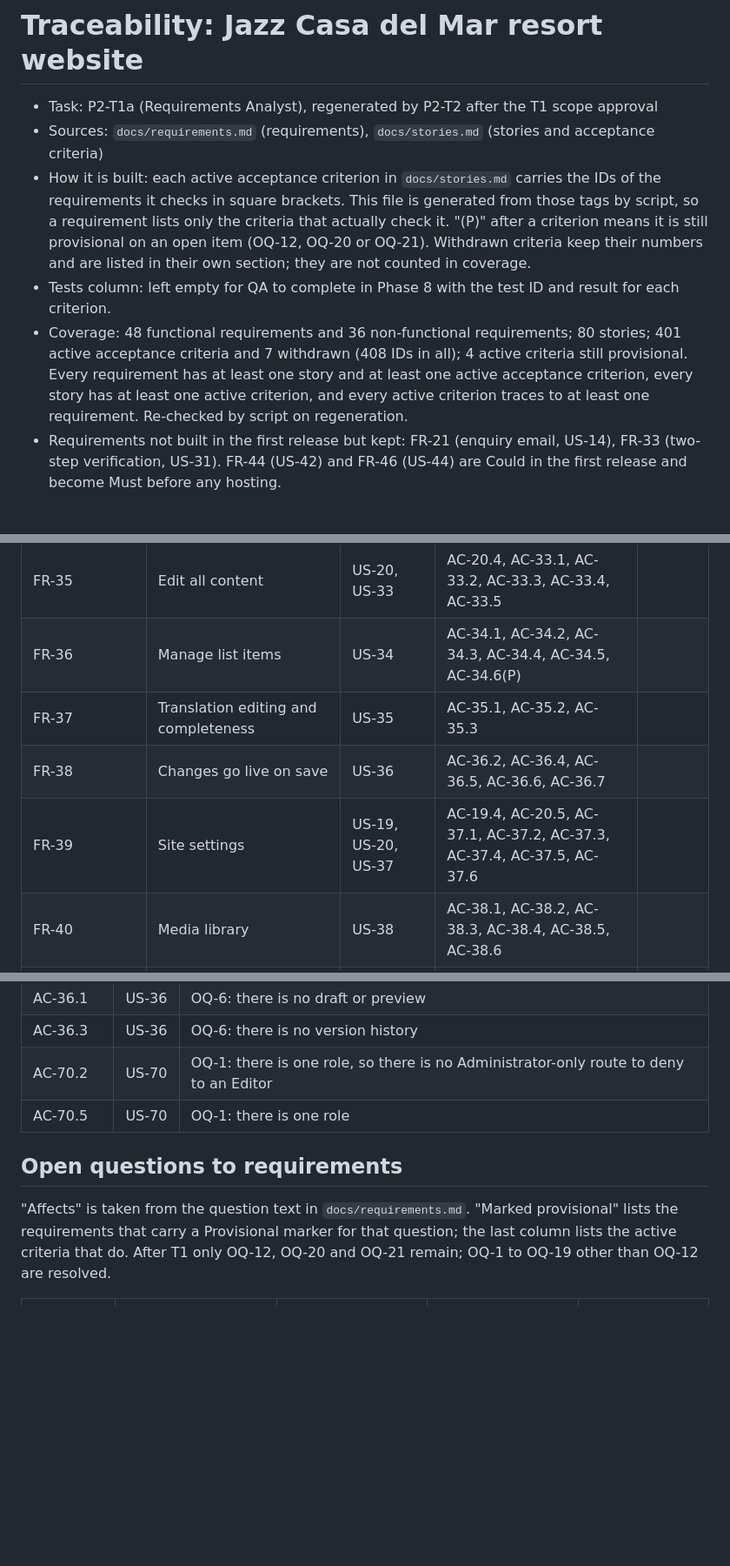
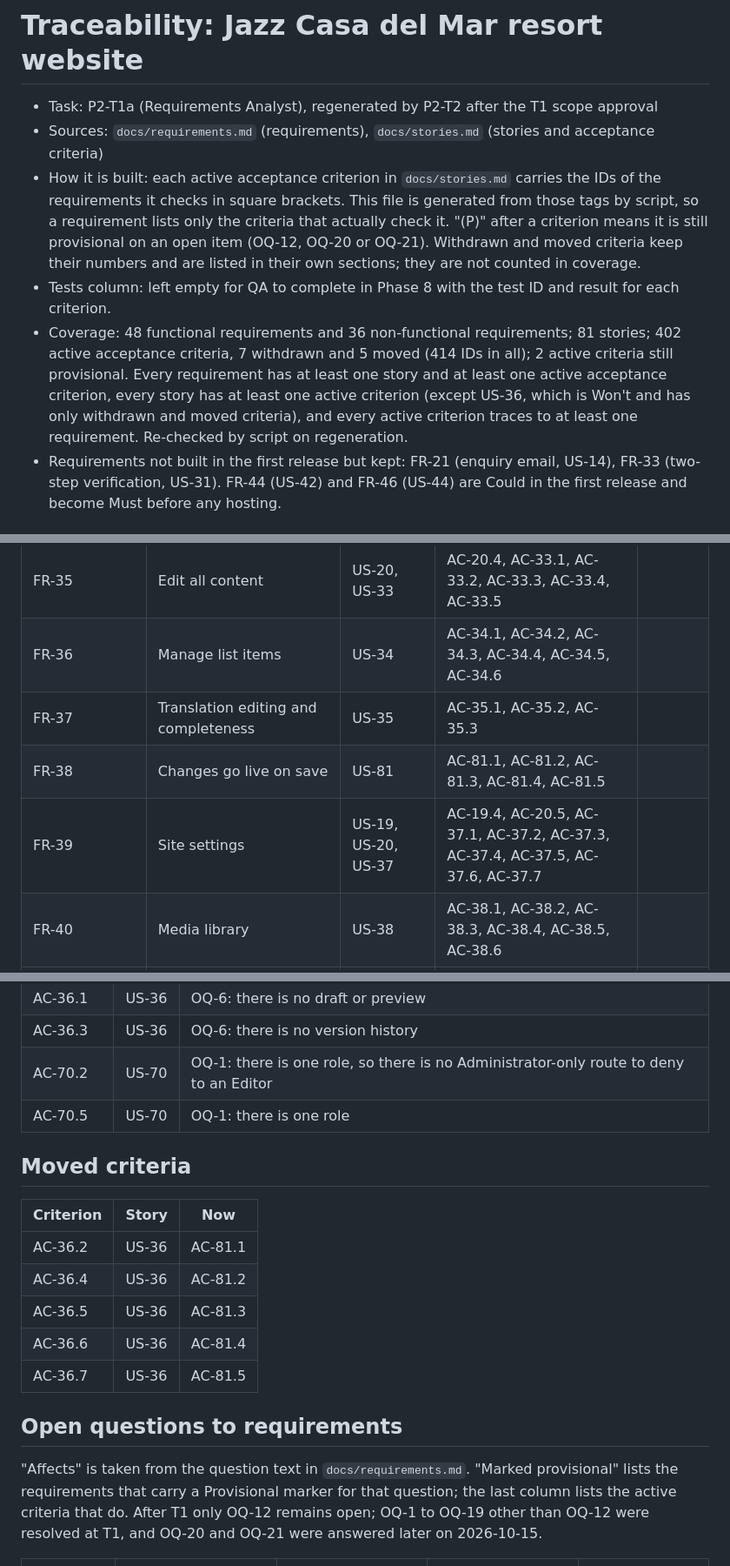
Before and after one commit to smsalama/jazz_casa_del_mar_hub, a Markdown page: docs/traceability.md, 3 parts joined by grey strips. Shown at 87% size. GitHub-like rendering; blank space fills up the shorter version.

Commit message:
Regenerate traceability after the gate re-check fixes
Co-Authored-By: Claude Opus 5.5 <noreply@anthropic.com>
Claude-Session: https://claude.ai/code/session_01DaeK36gfTYX79MEqV2ds6i

```diff
--- a/docs/traceability.md
+++ b/docs/traceability.md
@@ -2,9 +2,9 @@
 
 - Task: P2-T1a (Requirements Analyst), regenerated by P2-T2 after the T1 scope approval
 - Sources: `docs/requirements.md` (requirements), `docs/stories.md` (stories and acceptance criteria)
-- How it is built: each active acceptance criterion in `docs/stories.md` carries the IDs of the requirements it checks in square brackets. This file is generated from those tags by script, so a requirement lists only the criteria that actually check it. "(P)" after a criterion means it is still provisional on an open item (OQ-12, OQ-20 or OQ-21). Withdrawn criteria keep their numbers and are listed in their own section; they are not counted in coverage.
+- How it is built: each active acceptance criterion in `docs/stories.md` carries the IDs of the requirements it checks in square brackets. This file is generated from those tags by script, so a requirement lists only the criteria that actually check it. "(P)" after a criterion means it is still provisional on an open item (OQ-12, OQ-20 or OQ-21). Withdrawn and moved criteria keep their numbers and are listed in their own sections; they are not counted in coverage.
 - Tests column: left empty for QA to complete in Phase 8 with the test ID and result for each criterion.
-- Coverage: 48 functional requirements and 36 non-functional requirements; 80 stories; 401 active acceptance criteria and 7 withdrawn (408 IDs in all); 4 active criteria still provisional. Every requirement has at least one story and at least one active acceptance criterion, every story has at least one active criterion, and every active criterion traces to at least one requirement. Re-checked by script on regeneration.
+- Coverage: 48 functional requirements and 36 non-functional requirements; 81 stories; 402 active acceptance criteria, 7 withdrawn and 5 moved (414 IDs in all); 2 active criteria still provisional. Every requirement has at least one story and at least one active acceptance criterion, every story has at least one active criterion (except US-36, which is Won't and has only withdrawn and moved criteria), and every active criterion traces to at least one requirement. Re-checked by script on regeneration.
 - Requirements not built in the first release but kept: FR-21 (enquiry email, US-14), FR-33 (two-step verification, US-31). FR-44 (US-42) and FR-46 (US-44) are Could in the first release and become Must before any hosting.
 
 ## Functional requirements
@@ -46,10 +46,10 @@
 | FR-33 | Two-step verification (not built this release) | US-31 | AC-31.1, AC-31.2, AC-31.3, AC-31.4, AC-31.5 |  |
 | FR-34 | Admin accounts | US-32 | AC-32.1, AC-32.2, AC-32.3, AC-32.4, AC-32.6, AC-32.7, AC-32.8 |  |
 | FR-35 | Edit all content | US-20, US-33 | AC-20.4, AC-33.1, AC-33.2, AC-33.3, AC-33.4, AC-33.5 |  |
-| FR-36 | Manage list items | US-34 | AC-34.1, AC-34.2, AC-34.3, AC-34.4, AC-34.5, AC-34.6(P) |  |
+| FR-36 | Manage list items | US-34 | AC-34.1, AC-34.2, AC-34.3, AC-34.4, AC-34.5, AC-34.6 |  |
 | FR-37 | Translation editing and completeness | US-35 | AC-35.1, AC-35.2, AC-35.3 |  |
-| FR-38 | Changes go live on save | US-36 | AC-36.2, AC-36.4, AC-36.5, AC-36.6, AC-36.7 |  |
-| FR-39 | Site settings | US-19, US-20, US-37 | AC-19.4, AC-20.5, AC-37.1, AC-37.2, AC-37.3, AC-37.4, AC-37.5, AC-37.6 |  |
+| FR-38 | Changes go live on save | US-81 | AC-81.1, AC-81.2, AC-81.3, AC-81.4, AC-81.5 |  |
+| FR-39 | Site settings | US-19, US-20, US-37 | AC-19.4, AC-20.5, AC-37.1, AC-37.2, AC-37.3, AC-37.4, AC-37.5, AC-37.6, AC-37.7 |  |
 | FR-40 | Media library | US-38 | AC-38.1, AC-38.2, AC-38.3, AC-38.4, AC-38.5, AC-38.6 |  |
 | FR-41 | Image processing | US-39 | AC-39.1, AC-39.2, AC-39.3, AC-39.4, AC-39.5 |  |
 | FR-42 | Enquiries | US-17, US-40 | AC-17.5, AC-40.1, AC-40.2, AC-40.3, AC-40.4, AC-40.5, AC-40.6, AC-40.7 |  |
@@ -198,9 +199,19 @@
 | AC-70.2 | US-70 | OQ-1: there is one role, so there is no Administrator-only route to deny to an Editor |
 | AC-70.5 | US-70 | OQ-1: there is one role |
 
+## Moved criteria
+
+| Criterion | Story | Now |
+| --- | --- | --- |
+| AC-36.2 | US-36 | AC-81.1 |
+| AC-36.4 | US-36 | AC-81.2 |
+| AC-36.5 | US-36 | AC-81.3 |
+| AC-36.6 | US-36 | AC-81.4 |
+| AC-36.7 | US-36 | AC-81.5 |
+
 ## Open questions to requirements
 
-"Affects" is taken from the question text in `docs/requirements.md`. "Marked provisional" lists the requirements that carry a Provisional marker for that question; the last column lists the active criteria that do. After T1 only OQ-12, OQ-20 and OQ-21 remain; OQ-1 to OQ-19 other than OQ-12 are resolved.
+"Affects" is taken from the question text in `docs/requirements.md`. "Marked provisional" lists the requirements that carry a Provisional marker for that question; the last column lists the active criteria that do. After T1 only OQ-12 remains open; OQ-1 to OQ-19 other than OQ-12 were resolved at T1, and OQ-20 and OQ-21 were answered later on 2026-10-15.
 
 | Question | Status | Requirements affected | Requirements marked provisional | Active criteria marked provisional |
 | --- | --- | --- | --- | --- |
```
Also changed, not shown: other parts of docs/traceability.md (+84 -83 lines).
